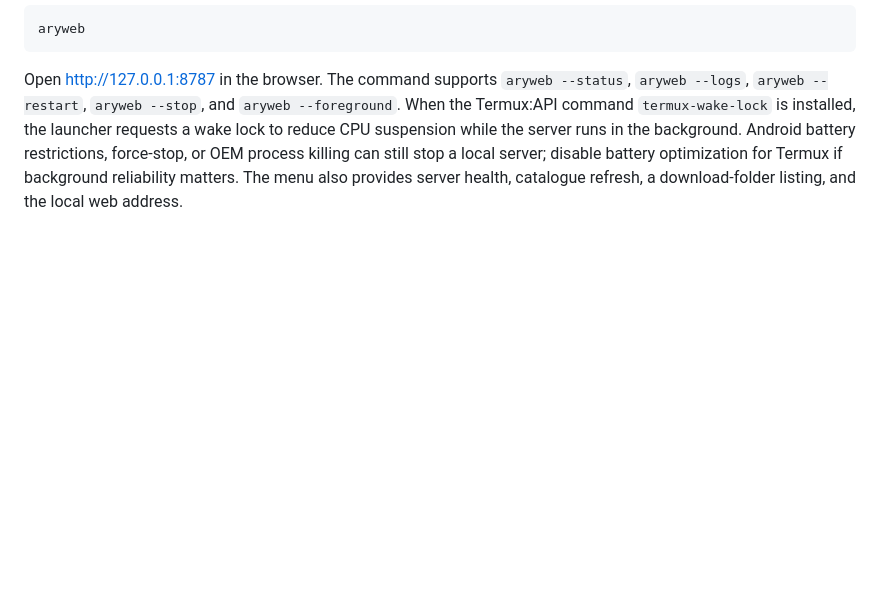
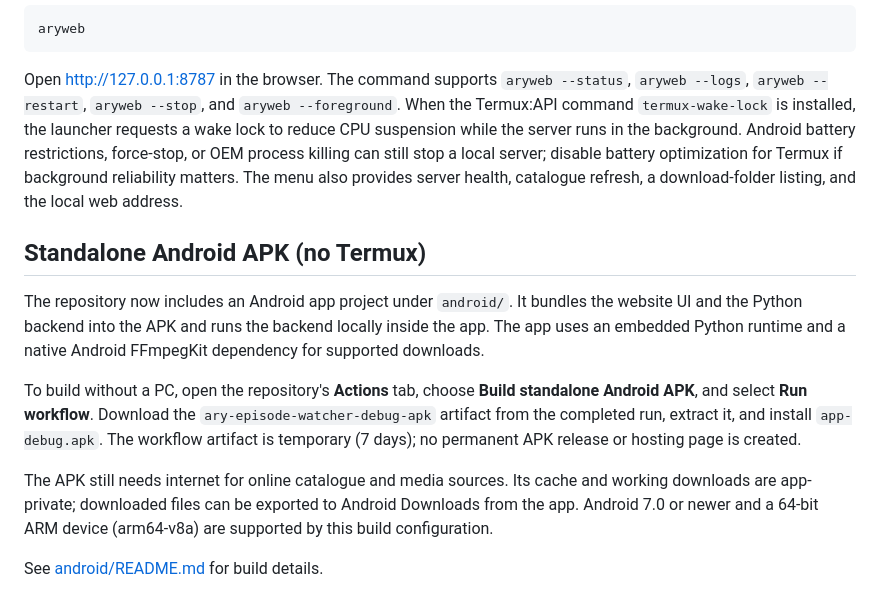
Before and after one commit to rath0darya/Ary, a Markdown page: README.md, the part around the change. Rendered like a GitHub page; blank space fills up the shorter version.

Commit message:
Document standalone Android APK workflow

```diff
--- a/README.md
+++ b/README.md
@@ -121,3 +121,14 @@ Or start the WebUI directly in the background:
     aryweb
 
 Open http://127.0.0.1:8787 in the browser. The command supports `aryweb --status`, `aryweb --logs`, `aryweb --restart`, `aryweb --stop`, and `aryweb --foreground`. When the Termux:API command `termux-wake-lock` is installed, the launcher requests a wake lock to reduce CPU suspension while the server runs in the background. Android battery restrictions, force-stop, or OEM process killing can still stop a local server; disable battery optimization for Termux if background reliability matters. The menu also provides server health, catalogue refresh, a download-folder listing, and the local web address.
+
+
+## Standalone Android APK (no Termux)
+
+The repository now includes an Android app project under `android/`. It bundles the website UI and the Python backend into the APK and runs the backend locally inside the app. The app uses an embedded Python runtime and a native Android FFmpegKit dependency for supported downloads.
+
+To build without a PC, open the repository's **Actions** tab, choose **Build standalone Android APK**, and select **Run workflow**. Download the `ary-episode-watcher-debug-apk` artifact from the completed run, extract it, and install `app-debug.apk`. The workflow artifact is temporary (7 days); no permanent APK release or hosting page is created.
+
+The APK still needs internet for online catalogue and media sources. Its cache and working downloads are app-private; downloaded files can be exported to Android Downloads from the app. Android 7.0 or newer and a 64-bit ARM device (arm64-v8a) are supported by this build configuration.
+
+See [android/README.md](android/README.md) for build details.
```
